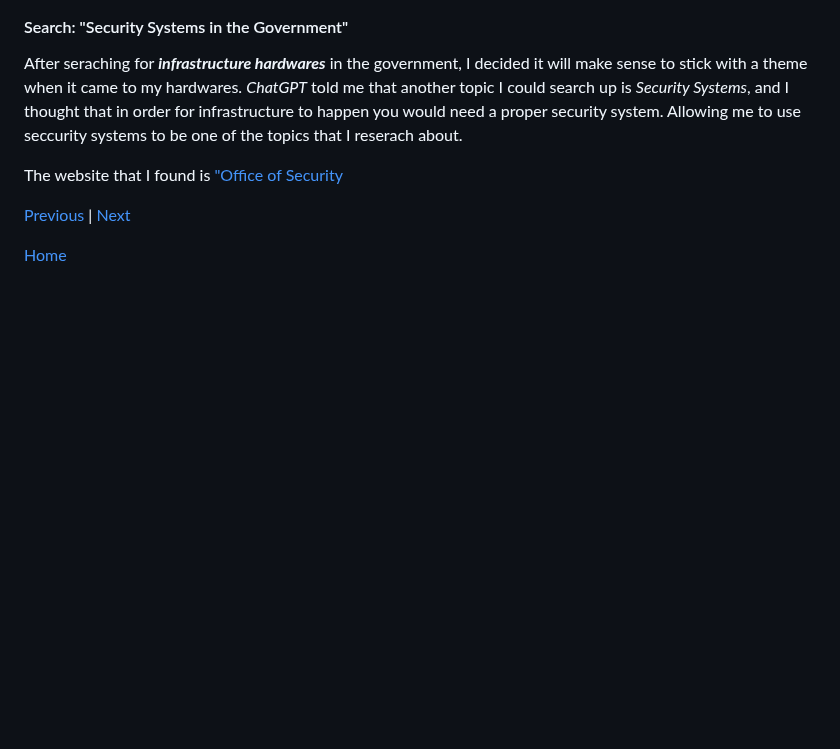
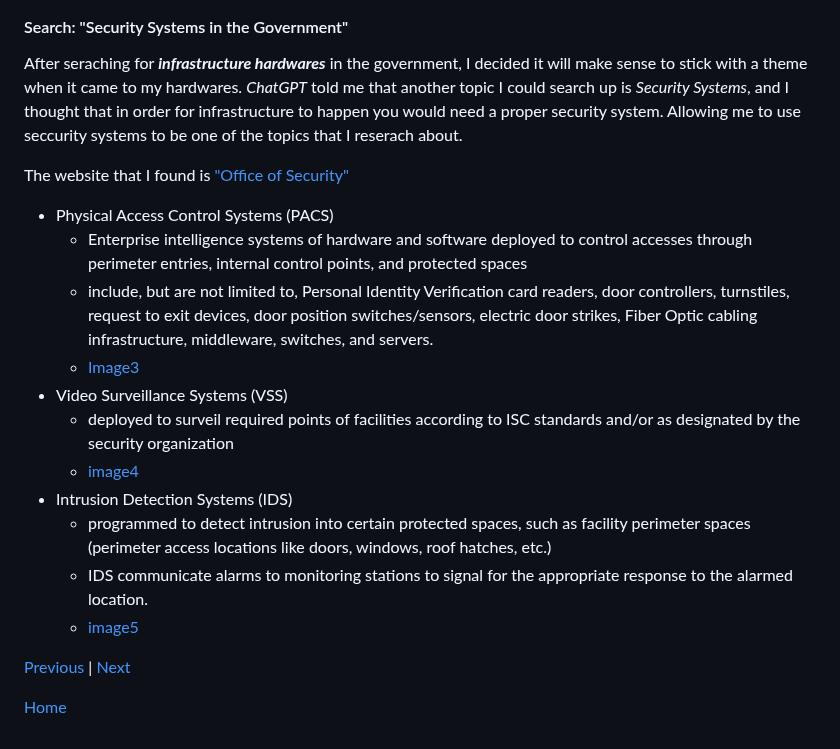
Before and after one commit to jehans8543/sep10-freedom-project, a Markdown page: blog/entry02.md, the part around the change. Rendered like a GitHub page; blank space fills up the shorter version.

```diff
--- a/blog/entry02.md
+++ b/blog/entry02.md
@@ -68,7 +68,19 @@ The website that I found was called: [Critical Infrastructure Sectors](https://w
 #### Search: "Security Systems in the Government"
 After seraching for **_infrastructure hardwares_** in the government, I decided it will make sense to stick with a theme when it came to my hardwares. _ChatGPT_ told me that another topic I could search up is _Security Systems_, and I thought that in order for infrastructure to happen you would need a proper security system. Allowing me to use seccurity systems to be one of the topics that I reserach about.
 
-The website that I found is ["Office of Security](https://www.commerce.gov/osy/programs/physical-security/electronic-security-systems#:~:text=Physical%20Access%20Control%20Systems%20PACS)
+The website that I found is ["Office of Security"](https://www.commerce.gov/osy/programs/physical-security/electronic-security-systems#:~:text=Physical%20Access%20Control%20Systems%20PACS)
+
+* Physical Access Control Systems (PACS)
+  * Enterprise intelligence systems of hardware and software deployed to control accesses through perimeter entries, internal control points, and protected spaces
+  * include, but are not limited to, Personal Identity Verification card readers, door controllers, turnstiles, request to exit devices, door position switches/sensors, electric door strikes, Fiber Optic cabling infrastructure, middleware, switches, and servers.
+  * [Image3](https://encrypted-tbn0.gstatic.com/images?q=tbn:ANd9GcRHIfjQey1SVLu7RCf1WDynb4_sy6ejCuL_iQ&s)
+* Video Surveillance Systems (VSS)
+  * deployed to surveil required points of facilities according to ISC standards and/or as designated by the security organization
+  * [image4](https://encrypted-tbn0.gstatic.com/images?q=tbn:ANd9GcSxhi69niyzSAjD-L6hYlodo5TR8uchgu5sYA&s)
+* Intrusion Detection Systems (IDS)
+  * programmed to detect intrusion into certain protected spaces, such as facility perimeter spaces (perimeter access locations like doors, windows, roof hatches, etc.)
+  *  IDS communicate alarms to monitoring stations to signal for the appropriate response to the alarmed location.
+  *  [image5](https://encrypted-tbn0.gstatic.com/images?q=tbn:ANd9GcQoTlzGodnzqQmi-26XECy5o5iHvbyYDYJcIQ&s)
 
 
 
```
